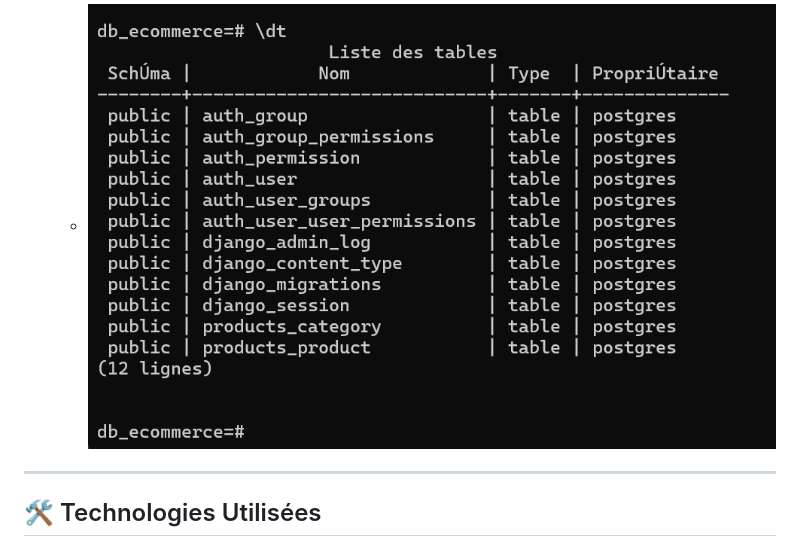
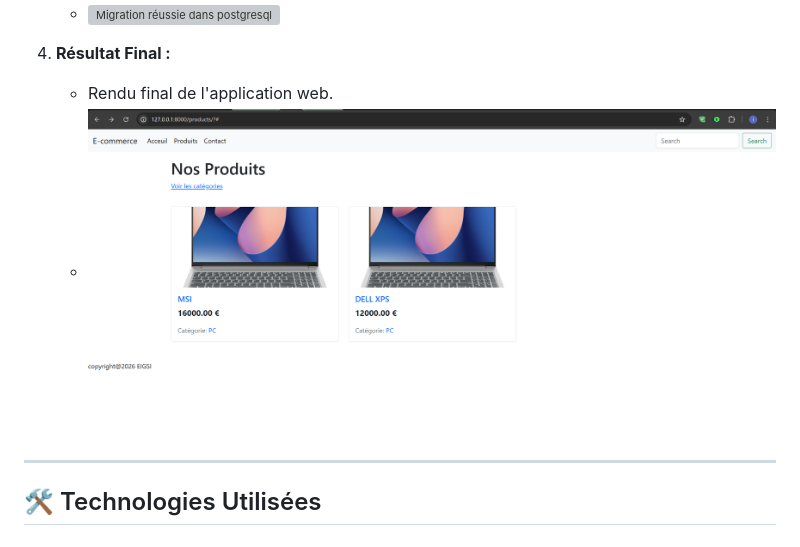
Before and after one commit to IbrahimAmadouCisse/Ecommerce_Project, a Markdown page: README.md, the part around the change. GitHub-like rendering; pictures changed too: Atelier3/Affichage final de la page.png (added), Atelier3/Migration reussi dans postgresql.png (deleted); grey boxes are pictures that could not be loaded.

Commit message:
Mise a jour: Ajout image rendu final Atelier 3

```diff
--- a/README.md
+++ b/README.md
@@ -97,6 +97,10 @@ Cette dernière étape a permis de factoriser le code HTML pour respecter le pri
    - ![Migration base de donnée](Atelier3/Migration%20base%20de%20donne.png)
    - ![Migration réussie dans postgresql](Atelier3/Migration%20reussi%20dans%20postgresql.png)
 
+4. **Résultat Final :**
+   - Rendu final de l'application web.
+   - ![Affichage final de la page](Atelier3/Affichage%20final%20de%20la%20page.png)
+
 ---
 
 ## 🛠️ Technologies Utilisées
```
Also changed, not shown: Atelier3/Migration base de donne.png (deleted).
